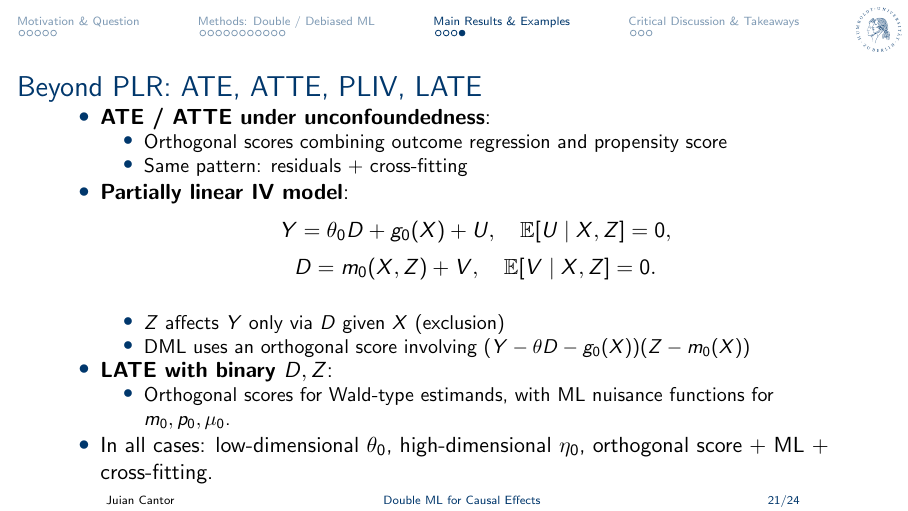
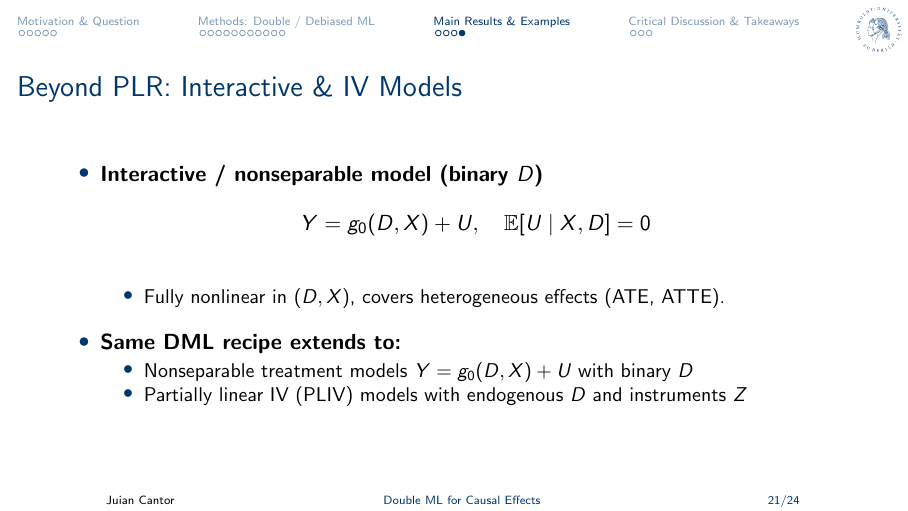
Before and after one commit to juliancg24/causal-machine-learning-seminar-ws-2526, LaTeX slides (dml_talk.tex): page 21 of 24. Compiled offline with pdfLaTeX.

Commit message:
change to slide about going beyond PLM

```diff
--- a/dml_talk.tex
+++ b/dml_talk.tex
@@ -495,29 +495,21 @@
   \end{itemize}
 \end{frame}
 
-\begin{frame}{Beyond PLR: ATE, ATTE, PLIV, LATE}
+\begin{frame}{Beyond PLR: Interactive \& IV Models}
   \begin{itemize}
-    \item \textbf{ATE / ATTE under unconfoundedness}:
-      \begin{itemize}
-        \item Orthogonal scores combining outcome regression and propensity score
-        \item Same pattern: residuals + cross-fitting
-      \end{itemize}
-    \item \textbf{Partially linear IV model}:
+    \item \textbf{Interactive / nonseparable model (binary $D$)}
       \[
-        Y = \theta_0 D + g_0(X) + U,\quad \mathbb{E}[U \mid X,Z]=0,
-      \]
-      \[
-        D = m_0(X,Z) + V,\quad \mathbb{E}[V \mid X,Z]=0.
+        Y = g_0(D,X) + U, \quad \mathbb{E}[U \mid X,D] = 0
       \]
       \begin{itemize}
-        \item $Z$ affects $Y$ only via $D$ given $X$ (exclusion)
-        \item DML uses an orthogonal score involving $(Y - \theta D - g_0(X))(Z - m_0(X))$
+        \item Fully nonlinear in $(D,X)$, covers heterogeneous effects (ATE, ATTE).
       \end{itemize}
-    \item \textbf{LATE with binary $D,Z$}:
+    \medskip
+    \item \textbf{Same DML recipe extends to:}
       \begin{itemize}
-        \item Orthogonal scores for Wald-type estimands, with ML nuisance functions for $m_0,p_0,\mu_0$.
+        \item Nonseparable treatment models $Y = g_0(D,X) + U$ with binary $D$
+        \item Partially linear IV (PLIV) models with endogenous $D$ and instruments $Z$
       \end{itemize}
-    \item In all cases: low-dimensional $\theta_0$, high-dimensional $\eta_0$, orthogonal score + ML + cross-fitting.
   \end{itemize}
 \end{frame}
 
```
Also changed, not shown: dml_talk.pdf.
